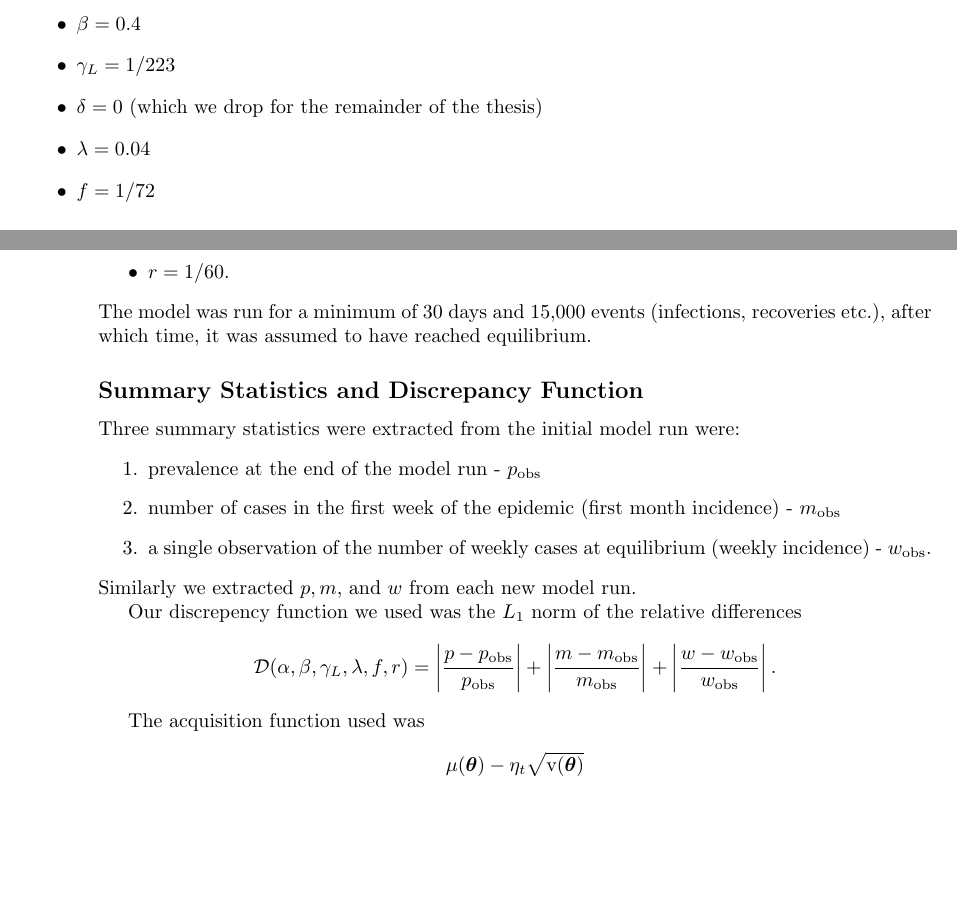
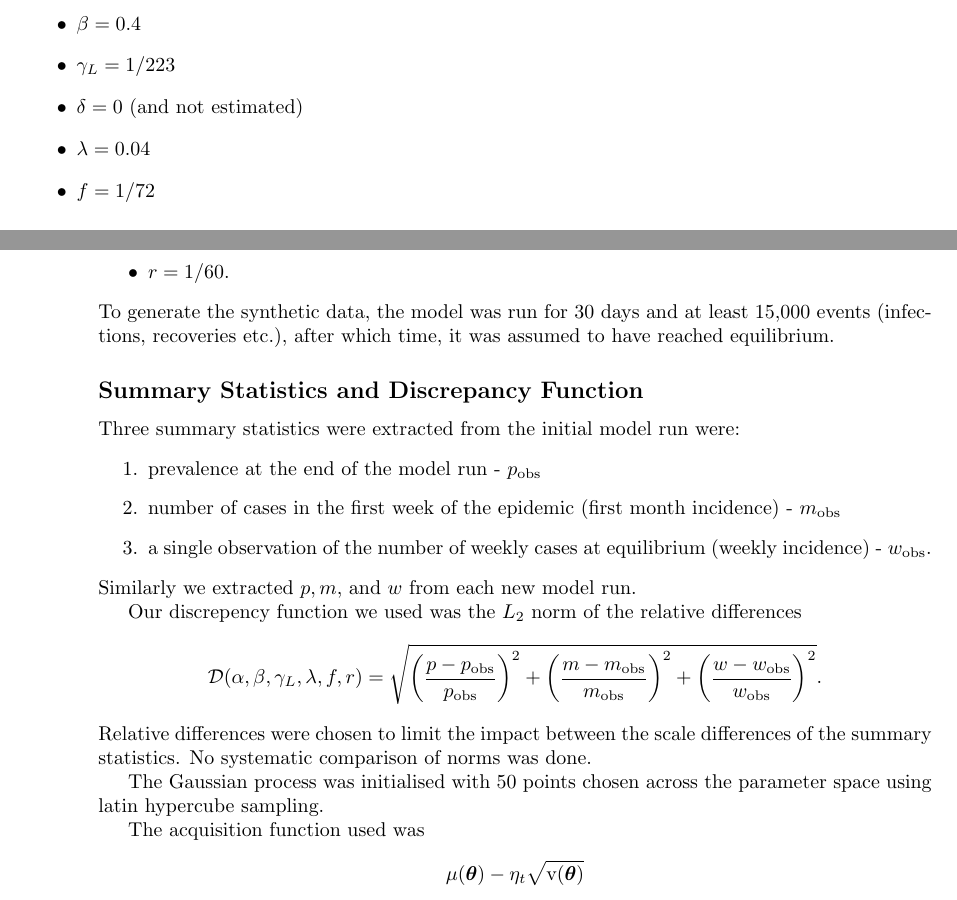
Before and after one commit to jaycrick/masters_project, a LaTeX thesis (write_up/main.tex, which reads write_up/body/methods.tex): two parts of pages 36 and 37 of 41, joined at a grey line, cut so that both start at the same text, the shorter picture padded with empty space. Compiled offline with pdfLaTeX.

Commit message:
Write some minor methods updates

```diff
--- a/write_up/body/methods.tex
+++ b/write_up/body/methods.tex
@@ -27,12 +27,12 @@ stage infection). The parameters used closely followed those reported in
     \item $\alpha = 0.4$
     \item $\beta = 0.4$
     \item $\gamma_L = 1 / 223$
-    \item $\delta = 0$ (which we drop for the remainder of the thesis)
+    \item $\delta = 0$ (and not estimated)
     \item $\lambda = 0.04$
     \item $f = 1 / 72 $
     \item $r = 1 / 60.$
 \end{itemize}
-The model was run for a minimum of 30 days and 15,000 events
+To generate the synthetic data, the model was run for 30 days and at least 15,000 events
 (infections, recoveries etc.), after which time, it was assumed to have reached
 equilibrium.
 
@@ -47,14 +47,21 @@ Three summary statistics were extracted from the initial model run were:
           (weekly incidence) - $w_\text{obs}.$
 \end{enumerate} Similarly we extracted $p, m,$ and $w$ from each new model run.
 
-Our discrepency function we used was the $L_1$ norm of the relative differences $$\mathcal{D}(\alpha, \beta, \gamma_L, \lambda, f, r) = \left|\frac{p - p_\text{obs}}{p_\text{obs}}\right| + \left|\frac{m - m_\text{obs}}{m_\text{obs}}\right| + \left|\frac{w - w_\text{obs}}{w_\text{obs}}\right|.$$
+Our discrepency function we used was the $L_2$ norm of the relative differences
+$$
+    \mathcal{D}(\alpha, \beta, \gamma_L, \lambda, f, r) = \sqrt{
+        \left(\frac{p - p_\text{obs}}{p_\text{obs}}\right)^2
+        + \left(\frac{m - m_\text{obs}}{m_\text{obs}}\right)^2
+        + \left(\frac{w - w_\text{obs}}{w_\text{obs}}\right)^2
+    }.
+$$ Relative differences were chosen to limit the impact between the scale differences of the summary statistics. No systematic comparison of norms was done.
 
-
+The Gaussian process was initialised with 50 points chosen across the parameter space using latin hypercube sampling.
 
 The acquisition function used was $$\mu(\bm\theta) - \eta_t\sqrt{\mathrm{v}(\bm\theta)}$$ with $\eta_t:= \sqrt{c + 2\ln(t^{d/2 + 2})},$ and $c$ can be chosen, $\mu(\bm\theta)$ and $\mathrm{v}(\bm\theta)$ are the posterior mean and variance
 $$(\mu_\text{min} - \mu(\bm\theta))
-\varPhi\left(\frac{\mu_\text{min} - \mu(\bm\theta)}{\sqrt{\mathrm{v}(\bm\theta)}}\right) + \sqrt{\mathrm{v}(\bm\theta)}
-\phi\left(\frac{\mu_\text{min} - \mu(\bm\theta)}{\sqrt{\mathrm{v}(\bm\theta)}}\right)$$
+    \varPhi\left(\frac{\mu_\text{min} - \mu(\bm\theta)}{\sqrt{\mathrm{v}(\bm\theta)}}\right) + \sqrt{\mathrm{v}(\bm\theta)}
+    \phi\left(\frac{\mu_\text{min} - \mu(\bm\theta)}{\sqrt{\mathrm{v}(\bm\theta)}}\right)$$
 $\mu_\text{min} := \min_{\bm{\theta}} \mu(\bm\theta)$
 $\varPhi, \phi$
 
```
Also changed, not shown: write_up/main.pdf.
